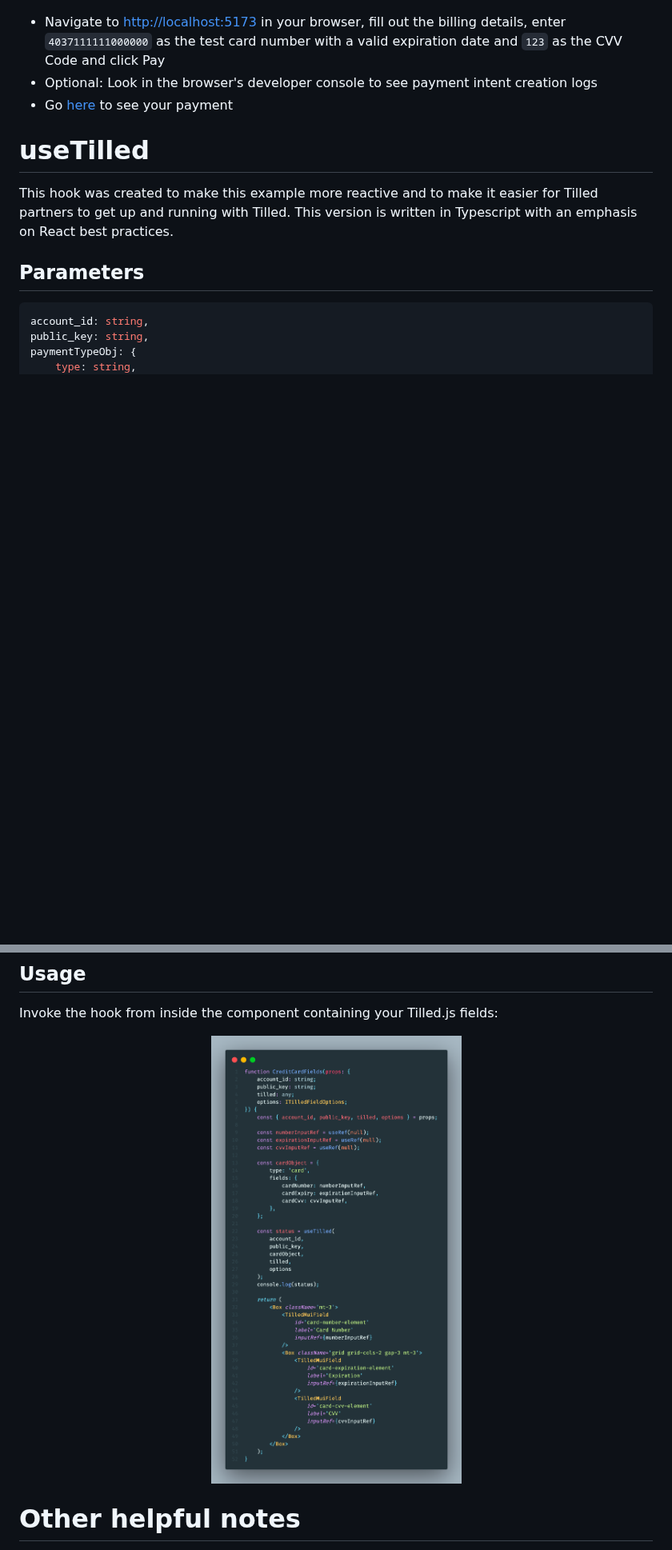
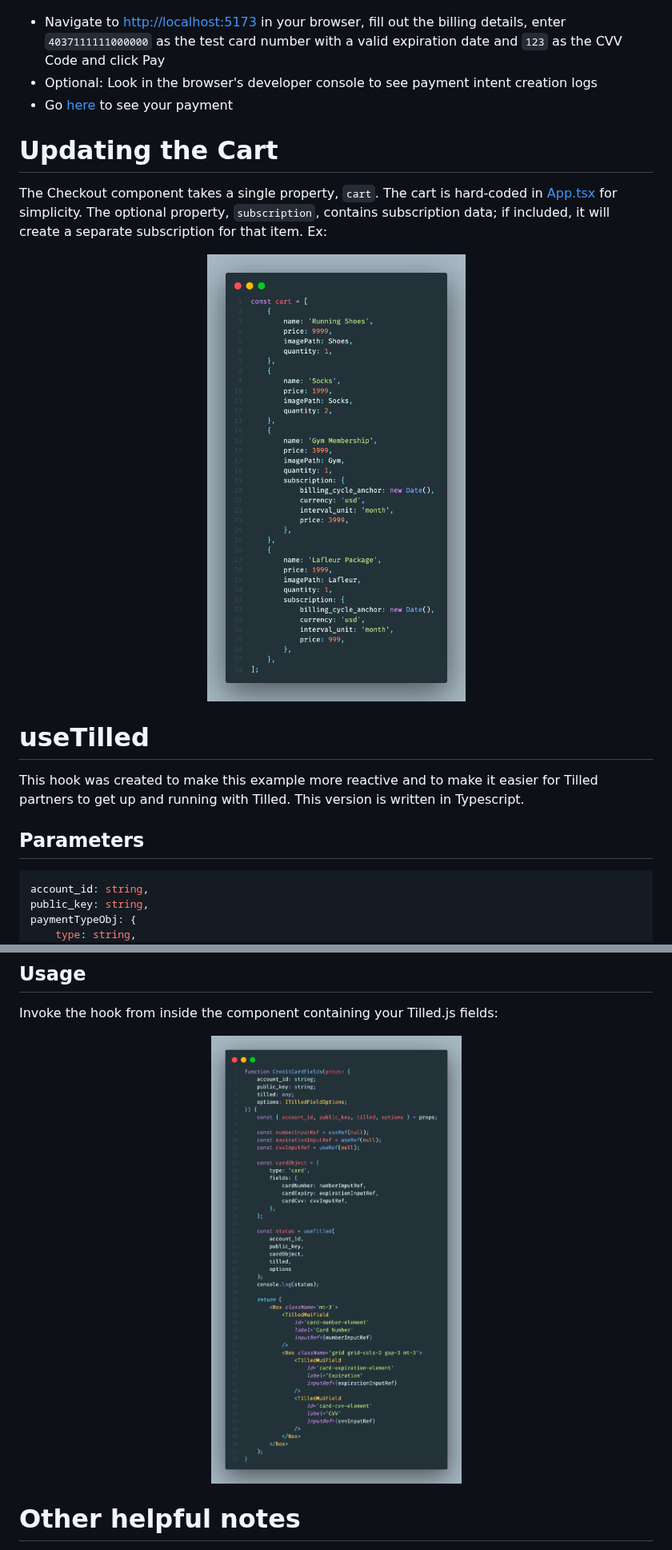
Before and after one commit to gettilled/tilled-example-monorepo, a Markdown page: react-ts-checkout/README.md, 2 parts joined by grey strips. Shown at 80% size. Drawn GitHub-style; pictures changed too: react-ts-checkout/assets/cart.png (added); blank space fills up the shorter version.

Commit message:
chore: update readme

```diff
--- a/react-ts-checkout/README.md
+++ b/react-ts-checkout/README.md
@@ -60,11 +60,23 @@ $ npm run dev
     creation logs
 -   Go [here](https://sandbox-app.tilled.com/payments) to see your payment
 
+# Updating the Cart
+
+The Checkout component takes a single property, `cart`. The cart is hard-coded
+in
+[App.tsx](https://github.com/gettilled/tilled-example-monorepo/blob/react-ts-checkout/react-ts-checkout/client/src/App.tsx)
+for simplicity. The optional property, `subscription`, contains subscription
+data; if included, it will create a separate subscription for that item. Ex:
+
+<p align="center">
+  <img src="./assets/cart.png" />
+</p>
+
 # useTilled
 
 This hook was created to make this example more reactive and to make it easier
 for Tilled partners to get up and running with Tilled. This version is written
-in Typescript with an emphasis on React best practices.
+in Typescript.
 
 ## Parameters
 
@@ -187,7 +199,7 @@ and returns a status message.
 Invoke the hook from inside the component containing your Tilled.js fields:
 
 <p align="center">
-  <img src="./assets/creditcard-compnent.png" />
+  <img src="./assets/creditcard-component.png" />
 </p>
 
 # Other helpful notes
```
Also changed, not shown: react-ts-checkout/assets/creditcard-component.png (renamed from react-ts-checkout/assets/creditcard-compnent.png).
